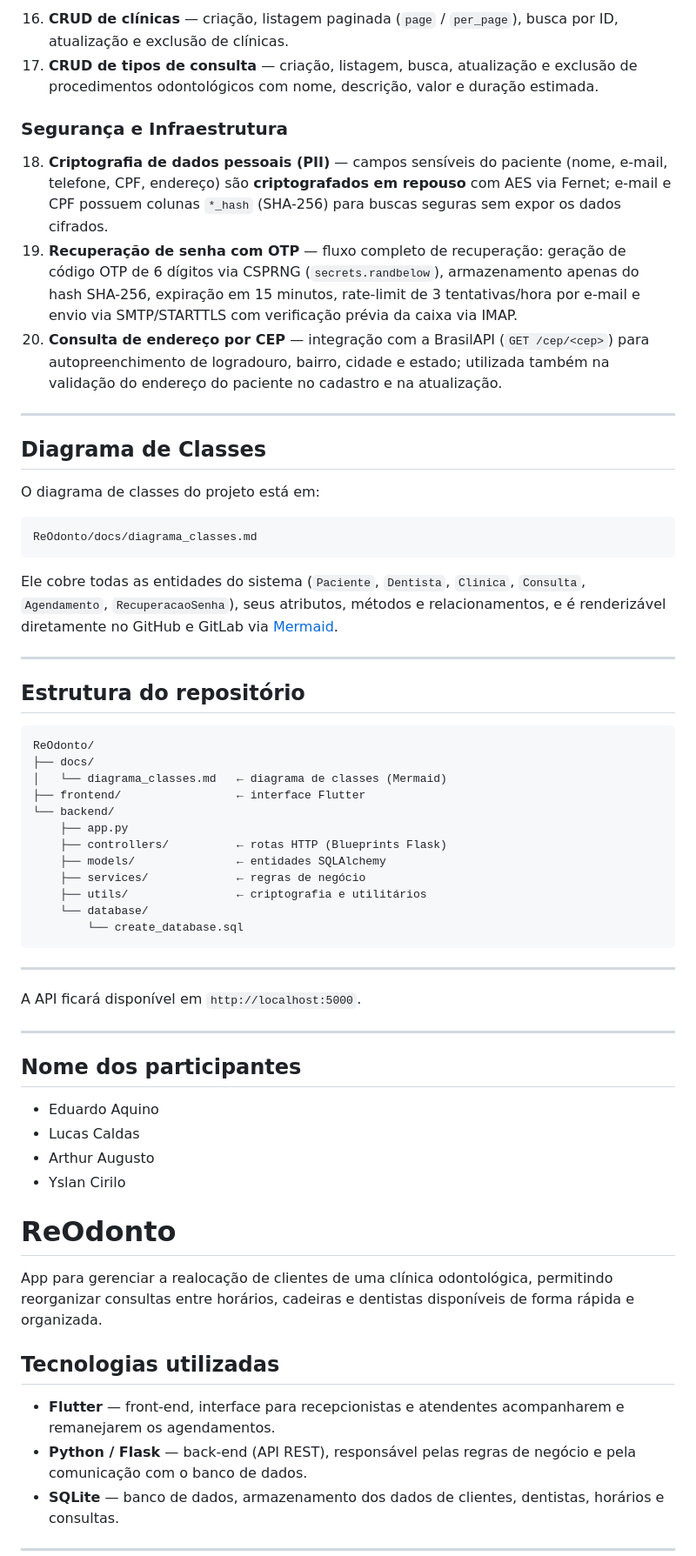
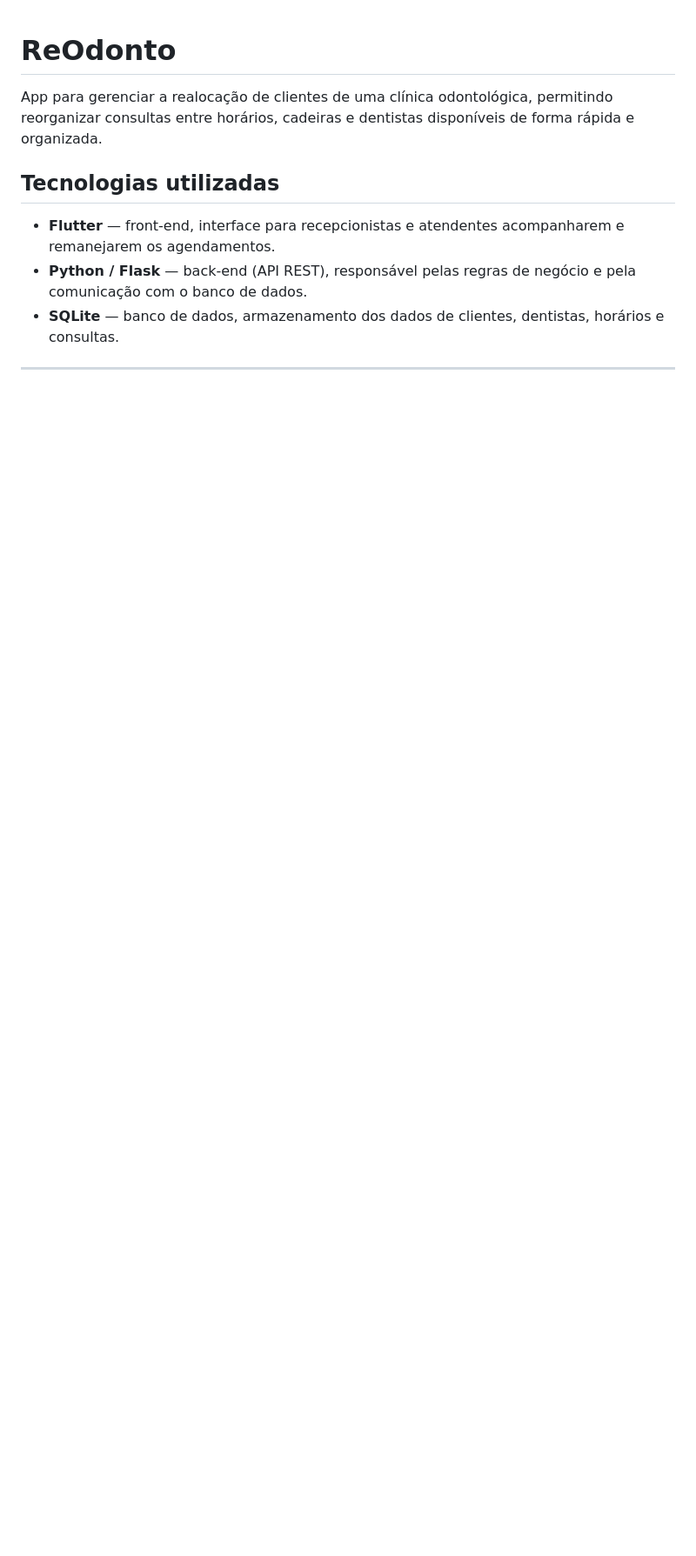
Before and after one commit to 26dudu/ReOdonto, a Markdown page: README.md, the part around one of its changes. Shown at 87% size. GitHub-like rendering; blank space fills up the shorter version.

Commit message:
Correção readme

````diff
--- a/README.md
+++ b/README.md
@@ -44,56 +1,3 @@ App para gerenciar a realocação de clientes de uma clínica odontológica, per
-16. **CRUD de clínicas** — criação, listagem paginada (`page` / `per_page`), busca por ID, atualização e exclusão de clínicas.
-17. **CRUD de tipos de consulta** — criação, listagem, busca, atualização e exclusão de procedimentos odontológicos com nome, descrição, valor e duração estimada.
-
-### Segurança e Infraestrutura
-
-18. **Criptografia de dados pessoais (PII)** — campos sensíveis do paciente (nome, e-mail, telefone, CPF, endereço) são **criptografados em repouso** com AES via Fernet; e-mail e CPF possuem colunas `*_hash` (SHA-256) para buscas seguras sem expor os dados cifrados.
-19. **Recuperação de senha com OTP** — fluxo completo de recuperação: geração de código OTP de 6 dígitos via CSPRNG (`secrets.randbelow`), armazenamento apenas do hash SHA-256, expiração em 15 minutos, rate-limit de 3 tentativas/hora por e-mail e envio via SMTP/STARTTLS com verificação prévia da caixa via IMAP.
-20. **Consulta de endereço por CEP** — integração com a BrasilAPI (`GET /cep/<cep>`) para autopreenchimento de logradouro, bairro, cidade e estado; utilizada também na validação do endereço do paciente no cadastro e na atualização.
-
----
-
-## Diagrama de Classes
-
-O diagrama de classes do projeto está em:
-
-```
-ReOdonto/docs/diagrama_classes.md
-```
-
-Ele cobre todas as entidades do sistema (`Paciente`, `Dentista`, `Clinica`, `Consulta`, `Agendamento`, `RecuperacaoSenha`), seus atributos, métodos e relacionamentos, e é renderizável diretamente no GitHub e GitLab via [Mermaid](mermaid.js.org).
-
----
-
-## Estrutura do repositório
-
-```
-ReOdonto/
-├── docs/
-│   └── diagrama_classes.md   ← diagrama de classes (Mermaid)
-├── frontend/                 ← interface Flutter
-└── backend/
-    ├── app.py
-    ├── controllers/          ← rotas HTTP (Blueprints Flask)
-    ├── models/               ← entidades SQLAlchemy
-    ├── services/             ← regras de negócio
-    ├── utils/                ← criptografia e utilitários
-    └── database/
-        └── create_database.sql
-```
-
----
-
-A API ficará disponível em `http://localhost:5000`.
-
----
-
-## Nome dos participantes
-
-- Eduardo Aquino
-- Lucas Caldas
-- Arthur Augusto
-- Yslan Cirilo
-
 # ReOdonto
 
 App para gerenciar a realocação de clientes de uma clínica odontológica, permitindo reorganizar consultas entre horários, cadeiras e dentistas disponíveis de forma rápida e organizada.
````
Also changed, not shown: other parts of README.md (+0 -43 lines).
